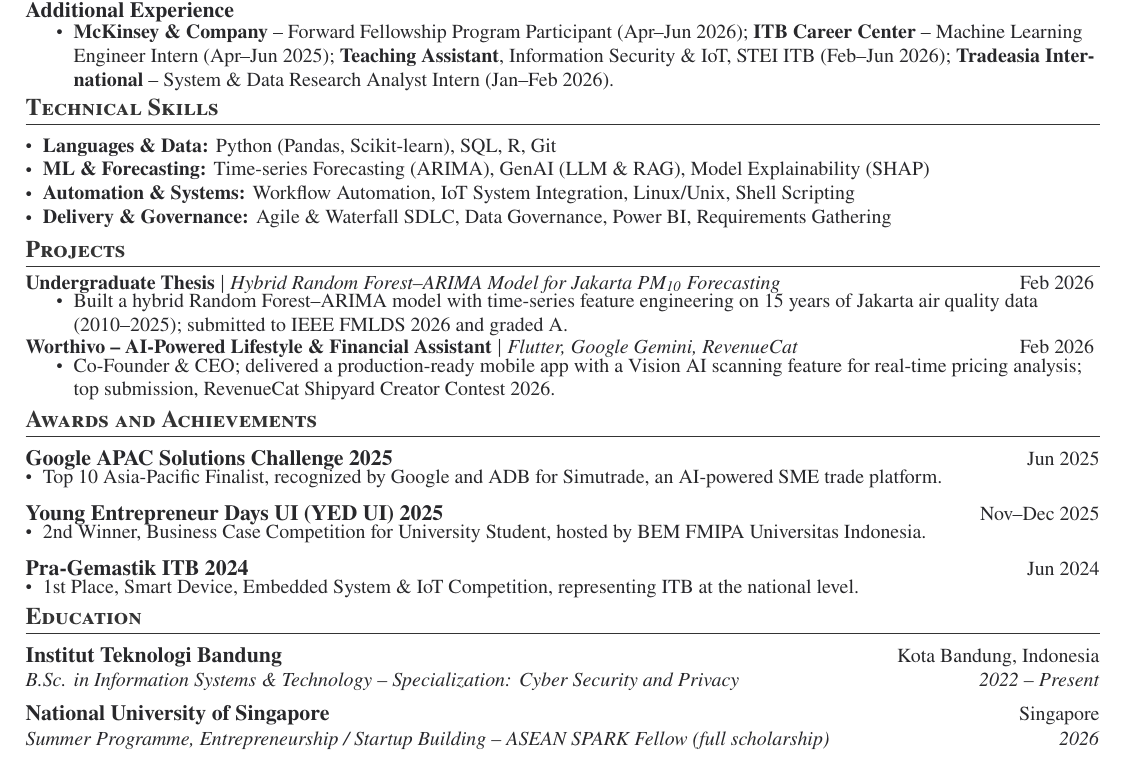
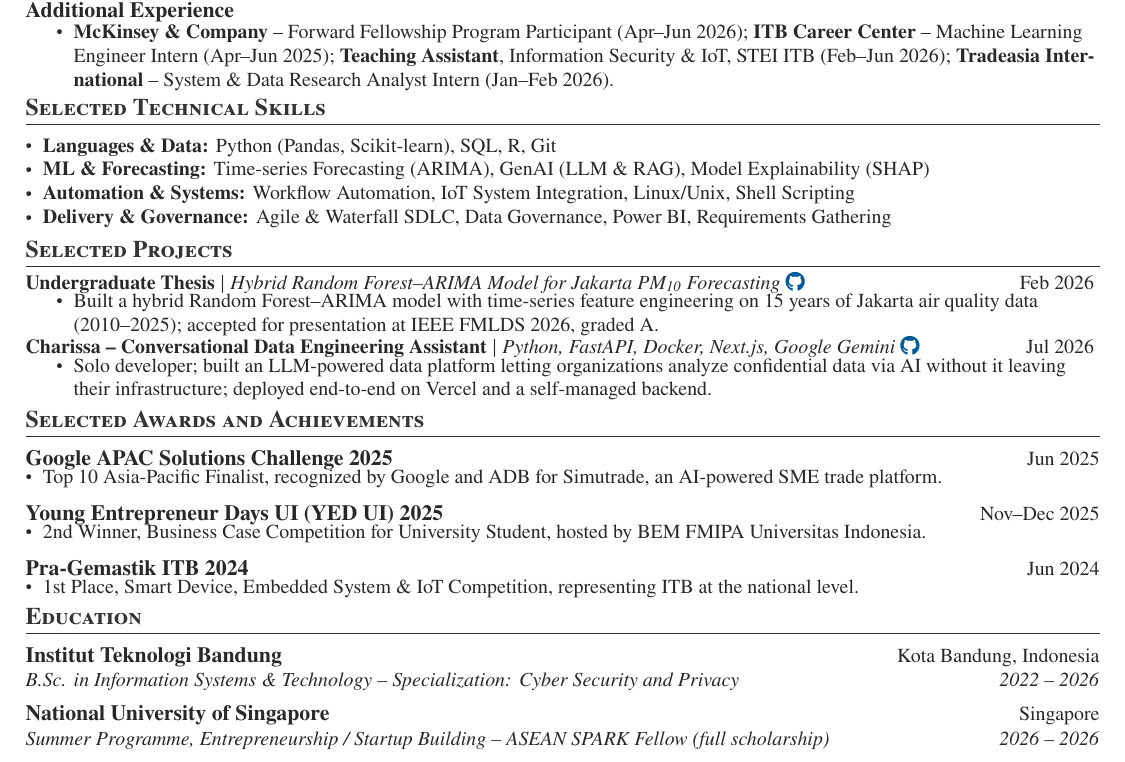
Before and after one commit to rafidhiyaulh/CV, a LaTeX document (main.tex, which reads nextcv.cls, sections/education.tex, sections/projects.tex): part of the page, cut so that both start at the same text. Compiled offline with pdfLaTeX; a LaTeX package or settings file that is missing is left out.

Commit message:
Update education dates, section titles, and refresh project entries
Mark ITB degree and NUS fellowship as completed, rename Projects/Technical
Skills/Achievements to Selected variants, swap Worthivo for Charissa
project with GitHub links, and update thesis publication status.

Co-Authored-By: Claude Sonnet 5 <noreply@anthropic.com>

```diff
--- a/nextcv.cls
+++ b/nextcv.cls
@@ -324,8 +324,8 @@
   \section*{Experience}
 }
 \newcommand{\skillsSection}{
-  \cvsectionbookmark{0}{Technical Skills}
-  \section*{Technical Skills}
+  \cvsectionbookmark{0}{Selected Technical Skills}
+  \section*{Selected Technical Skills}
 }
 \newcommand{\educationSection}{
   \cvsectionbookmark{0}{Education}
@@ -342,8 +342,8 @@
 }
 
 \newcommand{\achievementsSection}{
-  \cvsectionbookmark{0}{Awards and Achievements}
-  \section*{Awards and Achievements}
+  \cvsectionbookmark{0}{Selected Awards and Achievements}
+  \section*{Selected Awards and Achievements}
 }
 
 \newcommand{\researchprojects}{
@@ -352,8 +352,8 @@
 }
 
 \newcommand{\projectsSection}{
-  \cvsectionbookmark{0}{Projects}
-  \section*{Projects}
+  \cvsectionbookmark{0}{Selected Projects}
+  \section*{Selected Projects}
 }
 
 \newcommand{\interestsSection}{
--- a/sections/education.tex
+++ b/sections/education.tex
@@ -4,12 +4,12 @@
       {Institut Teknologi Bandung}{Kota Bandung, Indonesia}
     \vspace{3pt}
     \customRoleHeading
-      {B.Sc. in Information Systems \& Technology -- Specialization: Cyber Security and Privacy}{2022 -- Present}
+      {B.Sc. in Information Systems \& Technology -- Specialization: Cyber Security and Privacy}{2022 -- 2026}
     \vspace{-7pt}
     \customSubHeading
       {National University of Singapore}{Singapore}
     \vspace{3pt}
     \customRoleHeading
-      {Summer Programme, Entrepreneurship / Startup Building -- ASEAN SPARK Fellow (full scholarship)}{2026}
+      {Summer Programme, Entrepreneurship / Startup Building -- ASEAN SPARK Fellow (full scholarship)}{2026 -- 2026}
   \customSubHeadingContentEnd
 \vspace{-8pt}
--- a/sections/projects.tex
+++ b/sections/projects.tex
@@ -4,17 +4,17 @@
 
       \customProject
           {\textbf{Undergraduate Thesis} $|$
-          \emph{Hybrid Random Forest--ARIMA Model for Jakarta PM\textsubscript{10} Forecasting}}{Feb 2026}
+          \emph{Hybrid Random Forest--ARIMA Model for Jakarta PM\textsubscript{10} Forecasting}\ \href{https://github.com/rafidhiyaulh/tugas-akhir}{\faGithub}}{Feb 2026}
           \customItemListStart
-            \customItem{Built a hybrid Random Forest--ARIMA model with time-series feature engineering on 15 years of Jakarta air quality data (2010--2025); submitted to IEEE FMLDS 2026 and graded A.}
+            \customItem{Built a hybrid Random Forest--ARIMA model with time-series feature engineering on 15 years of Jakarta air quality data (2010--2025); accepted for presentation at IEEE FMLDS 2026, graded A.}
           \customItemListEnd
           \vspace{-2pt}
 
       \customProject
-          {\textbf{Worthivo -- AI-Powered Lifestyle \& Financial Assistant} $|$
-          \emph{Flutter, Google Gemini, RevenueCat}}{Feb 2026}
+          {\textbf{Charissa -- Conversational Data Engineering Assistant} $|$
+          \emph{Python, FastAPI, Docker, Next.js, Google Gemini}\ \href{https://github.com/rafidhiyaulh/charissa}{\faGithub}}{Jul 2026}
           \customItemListStart
-            \customItem{Co-Founder \& CEO; delivered a production-ready mobile app with a Vision AI scanning feature for real-time pricing analysis; top submission, RevenueCat Shipyard Creator Contest 2026.}
+            \customItem{Solo developer; built an LLM-powered data platform letting organizations analyze confidential data via AI without it leaving their infrastructure; deployed end-to-end on Vercel and a self-managed backend.}
           \customItemListEnd
           \vspace{-13pt}
 
```
Also changed, not shown: main.pdf.
